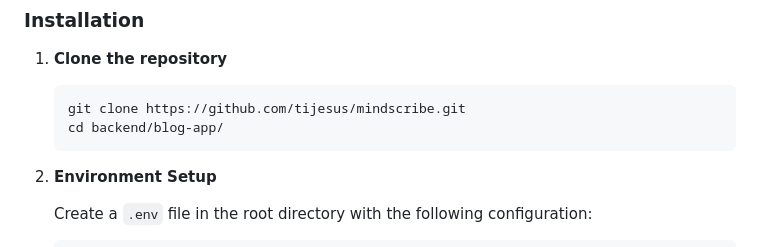
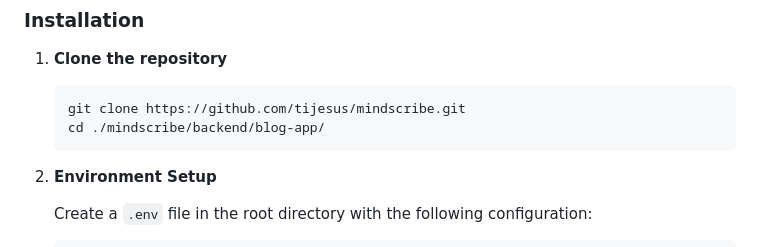
Before and after one commit to tijesus/mindscribe, a Markdown page: backend/blog-app/README.md, the part around the change. Drawn GitHub-style.

````diff
--- a/backend/blog-app/README.md
+++ b/backend/blog-app/README.md
@@ -68,7 +68,7 @@ Make sure you have the following installed:
 1. **Clone the repository**
    ```bash
    git clone https://github.com/tijesus/mindscribe.git
-   cd backend/blog-app/
+   cd ./mindscribe/backend/blog-app/
    ```
 
 2. **Environment Setup**
````
